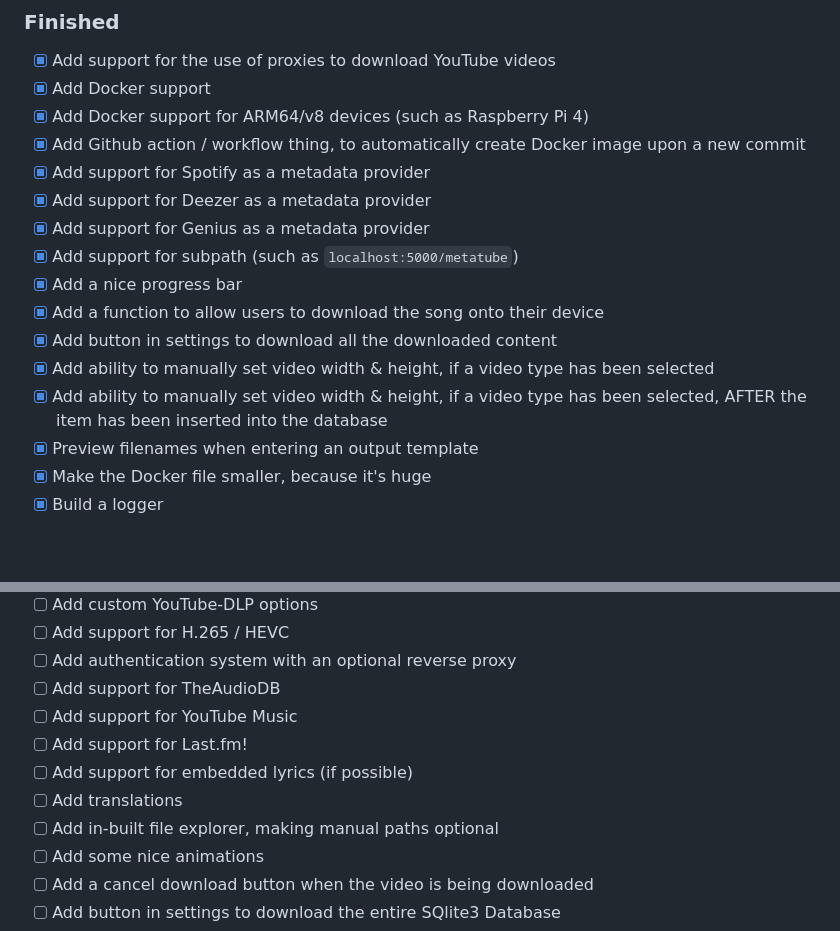
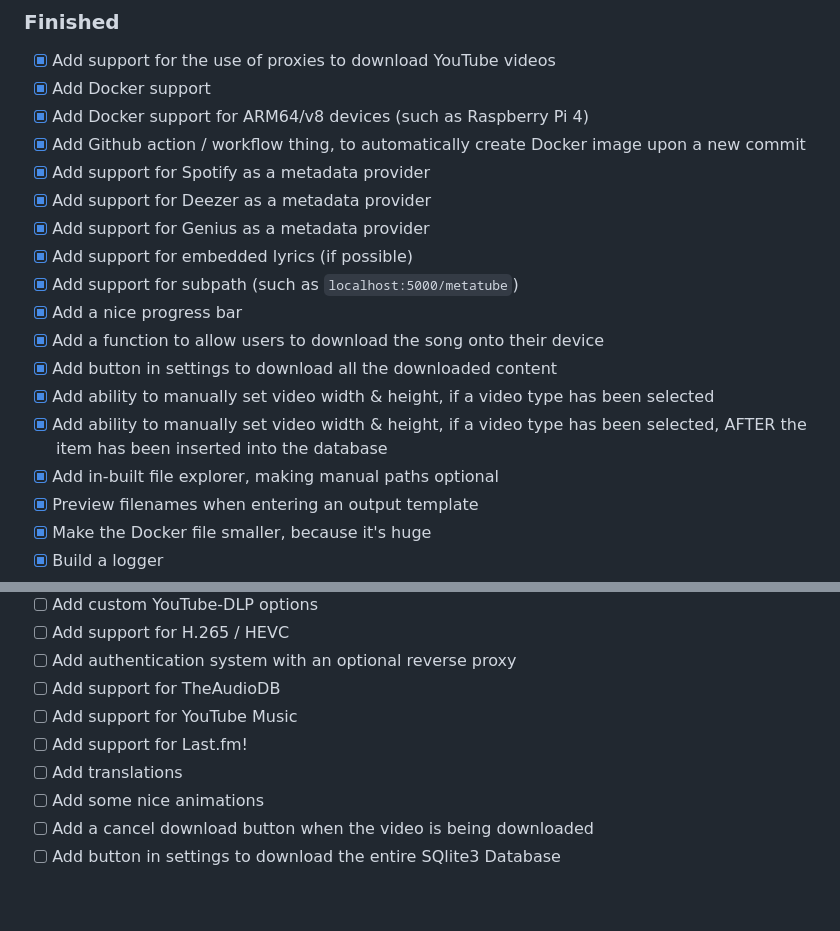
Before and after one commit to JVT038/MetaTube, a Markdown page: README.md, 2 parts joined by grey strips. GitHub-like rendering; blank space fills up the shorter version.

```diff
--- a/README.md
+++ b/README.md
@@ -227,12 +227,14 @@ Made with :heart: by <a href="https://github.com/JVT038" target="_blank">JVT038<
 - [X] Add support for Spotify as a metadata provider
 - [X] Add support for Deezer as a metadata provider
 - [X] Add support for Genius as a metadata provider
+- [x] Add support for embedded lyrics (if possible)
 - [X] Add support for subpath (such as `localhost:5000/metatube`)
 - [X] Add a nice progress bar
 - [X] Add a function to allow users to download the song onto their device
 - [X] Add button in settings to download all the downloaded content
 - [X] Add ability to manually set video width & height, if a video type has been selected
 - [X] Add ability to manually set video width & height, if a video type has been selected, AFTER the item has been inserted into the database
+- [x] Add in-built file explorer, making manual paths optional
 - [X] Preview filenames when entering an output template
 - [X] Make the Docker file smaller, because it's huge
 - [X] Build a logger
@@ -263,9 +265,7 @@ Made with :heart: by <a href="https://github.com/JVT038" target="_blank">JVT038<
 - [ ] Add support for TheAudioDB
 - [ ] Add support for YouTube Music
 - [ ] Add support for Last.fm!
-- [ ] Add support for embedded lyrics (if possible)
 - [ ] Add translations
-- [ ] Add in-built file explorer, making manual paths optional
 - [ ] Add some nice animations
 - [ ] Add a cancel download button when the video is being downloaded
 - [ ] Add button in settings to download the entire SQlite3 Database
```
